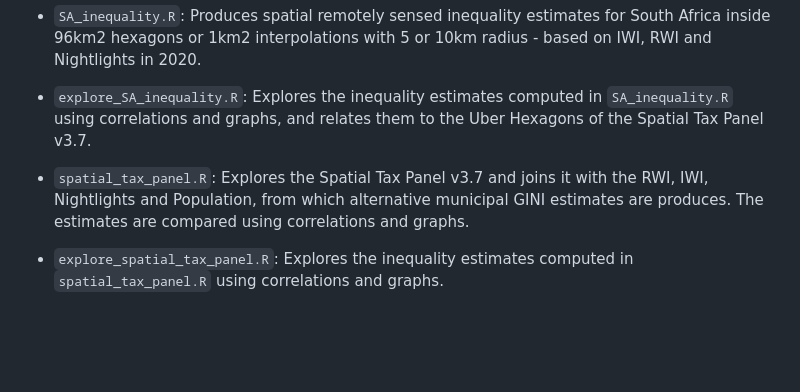
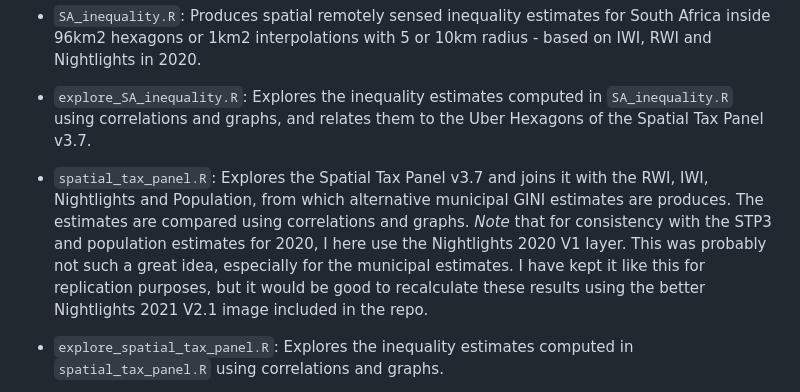
Before and after one commit to Stellenbosch-Econometrics/Geospatial-Inequality, a Markdown page: README.md, the part around the change. Rendered like a GitHub page; blank space fills up the shorter version.

Commit message:
Adding note about old nightlights image.

```diff
--- a/README.md
+++ b/README.md
@@ -24,7 +24,7 @@ This is exploratory work and summarized in the presentation. It depends on diffe
 
 - `explore_SA_inequality.R`: Explores the inequality estimates computed in `SA_inequality.R` using correlations and graphs, and relates them to the Uber Hexagons of the Spatial Tax Panel v3.7.
 
-- `spatial_tax_panel.R`: Explores the Spatial Tax Panel v3.7 and joins it with the RWI, IWI, Nightlights and Population, from which alternative municipal GINI estimates are produces. The estimates are compared using correlations and graphs.
+- `spatial_tax_panel.R`: Explores the Spatial Tax Panel v3.7 and joins it with the RWI, IWI, Nightlights and Population, from which alternative municipal GINI estimates are produces. The estimates are compared using correlations and graphs. *Note* that for consistency with the STP3 and population estimates for 2020, I here use the Nightlights 2020 V1 layer. This was probably not such a great idea, especially for the municipal estimates. I have kept it like this for replication purposes, but it would be good to recalculate these results using the better Nightlights 2021 V2.1 image included in the repo.
 
 - `explore_spatial_tax_panel.R`: Explores the inequality estimates computed in `spatial_tax_panel.R` using correlations and graphs.
 
```
